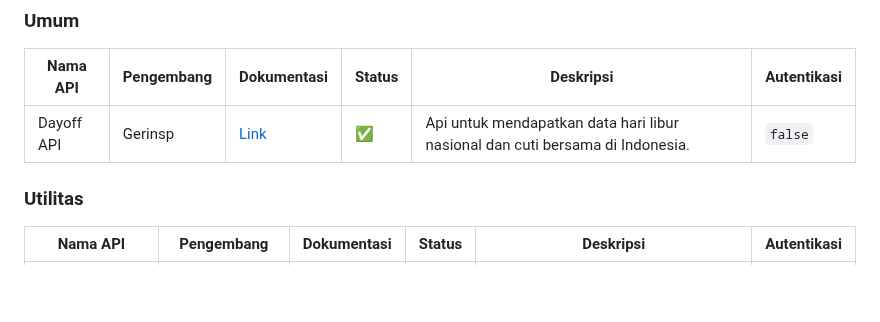
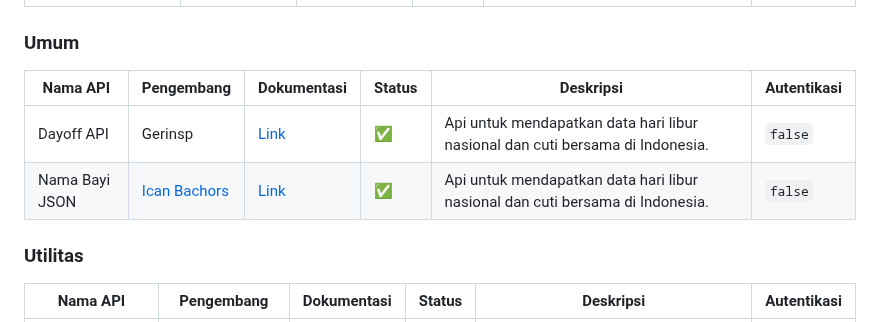
Before and after one commit to farizdotid/DAFTAR-API-LOKAL-INDONESIA, a Markdown page: README.md, the part around the change. Drawn GitHub-style; blank space fills up the shorter version.

Commit message:
Nama Bayi JSON

```diff
--- a/README.md
+++ b/README.md
@@ -282,6 +282,7 @@ Kumpulan API tentang data dan informasi di Indonesia
 | Nama API   | Pengembang | Dokumentasi                          | Status | Deskripsi                                                                     | Autentikasi |
 | ---------- | ---------- | ------------------------------------ | ------ | ----------------------------------------------------------------------------- | ----------- |
 | Dayoff API | Gerinsp    | [Link](https://dayoffapi.vercel.app) | ✅     | Api untuk mendapatkan data hari libur nasional dan cuti bersama di Indonesia. | `false`     |
+| Nama Bayi JSON | [Ican Bachors](https://github.com/bachors)    | [Link](https://github.com/bachors/nama-bayi-json) | ✅     | Api untuk mendapatkan data hari libur nasional dan cuti bersama di Indonesia. | `false`     |
 
 ### Utilitas
 
```
